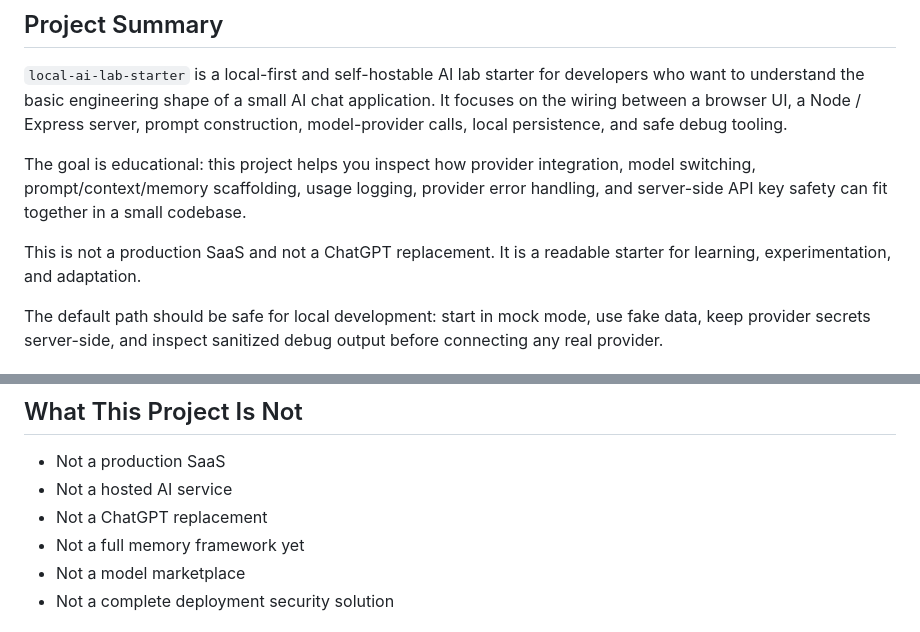
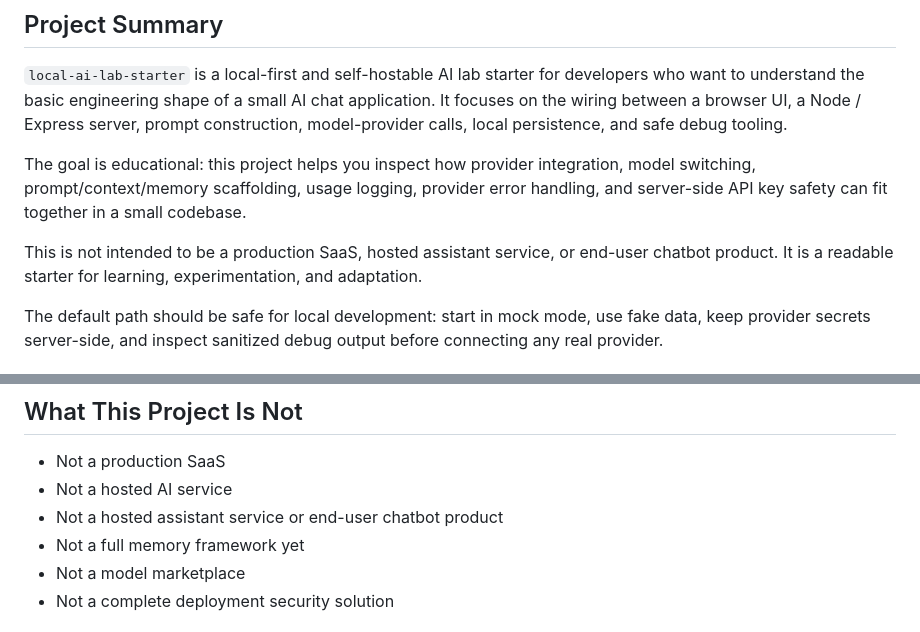
Before and after one commit to wen-shuan/local-ai-lab-starter, a Markdown page: README.md, 2 parts joined by grey strips. Rendered like a GitHub page.

Commit message:
Refine README product positioning

```diff
--- a/README.md
+++ b/README.md
@@ -8,7 +8,7 @@ A local-first AI lab starter for learning provider integration, model switching,
 
 The goal is educational: this project helps you inspect how provider integration, model switching, prompt/context/memory scaffolding, usage logging, provider error handling, and server-side API key safety can fit together in a small codebase.
 
-This is not a production SaaS and not a ChatGPT replacement. It is a readable starter for learning, experimentation, and adaptation.
+This is not intended to be a production SaaS, hosted assistant service, or end-user chatbot product. It is a readable starter for learning, experimentation, and adaptation.
 
 The default path should be safe for local development: start in mock mode, use fake data, keep provider secrets server-side, and inspect sanitized debug output before connecting any real provider.
 
@@ -197,7 +197,7 @@ Platform-specific deployment should be configured carefully. Do not publish admi
 
 - Not a production SaaS
 - Not a hosted AI service
-- Not a ChatGPT replacement
+- Not a hosted assistant service or end-user chatbot product
 - Not a full memory framework yet
 - Not a model marketplace
 - Not a complete deployment security solution
```
